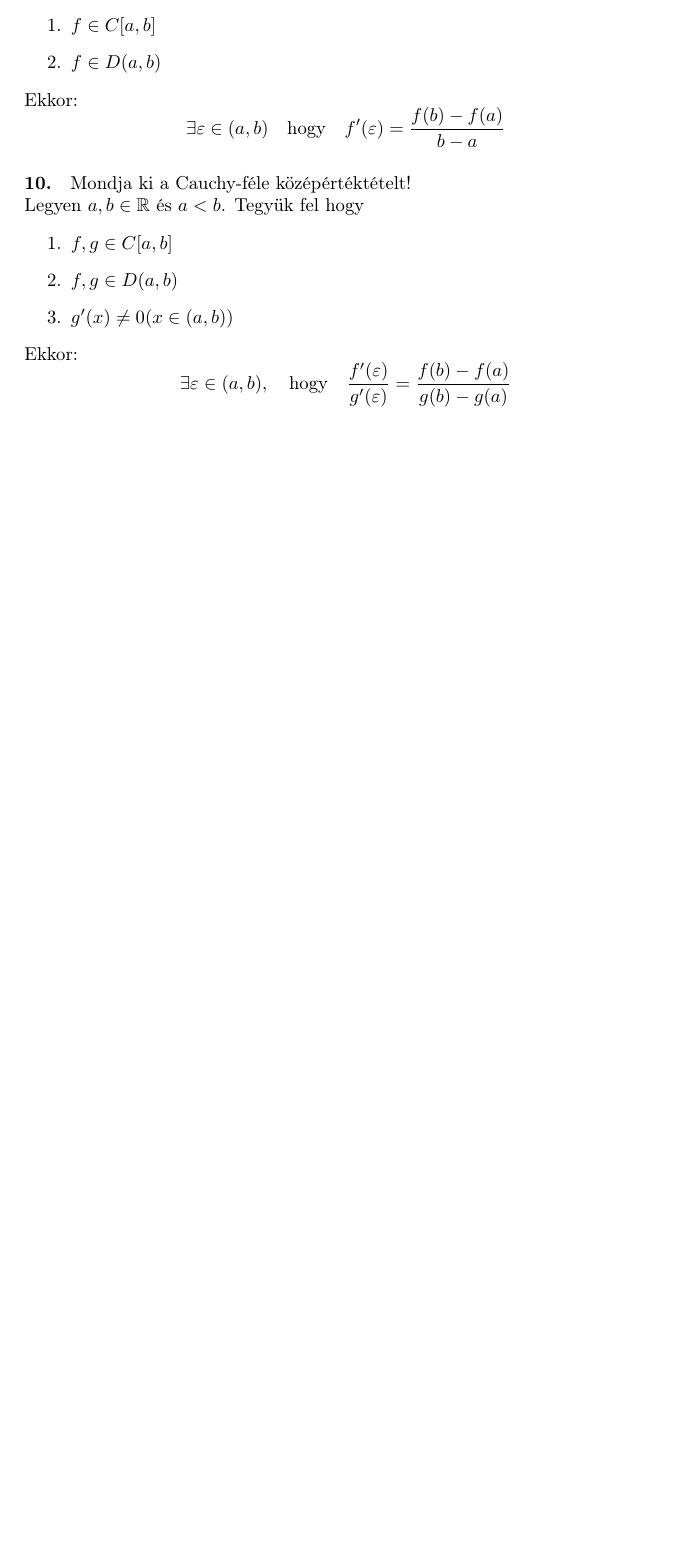
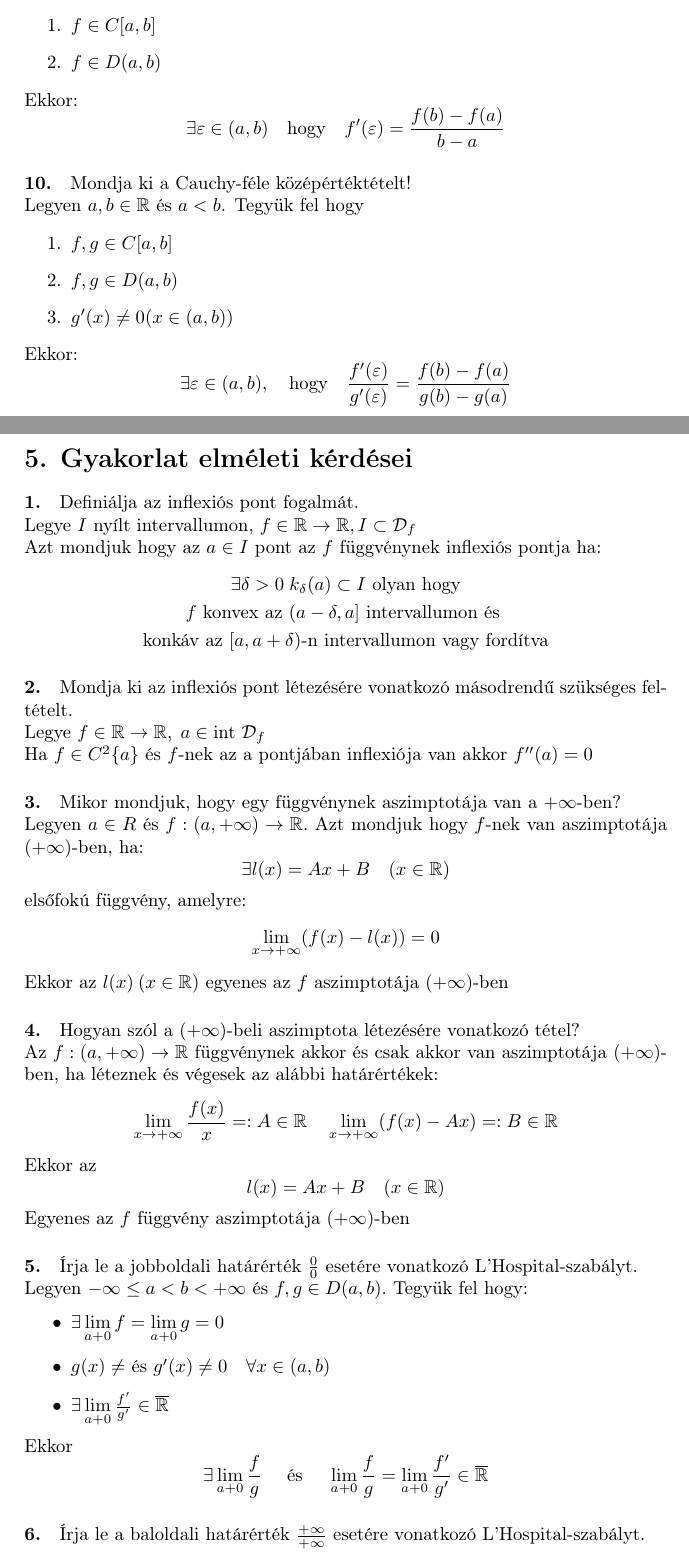
Before and after one commit to Palnit/Tananyagok, a LaTeX document (Analizis 2/src/Tételek.tex): part of page 7 of 7 before the commit and two parts of pages 7 and 8 of 8 after it, the two joined at a grey line, cut so that both start at the same text, the shorter picture padded with empty space. Compiled offline with pdfLaTeX.

Commit message:
Gyak 5 Q6 még hiányzik

```diff
--- a/Analizis 2/src/Tételek.tex
+++ b/Analizis 2/src/Tételek.tex
@@ -32,6 +32,8 @@
 \newcommand{\R}{\mathbb{R}}
 \newcommand{\D}{\mathcal{D}}
 \newcommand{\fR}{f\in\R\rightarrow\R}
+\newcommand{\pf}{+\infty}
+\newcommand{\nf}{-\infty}
 
 \begin{document}
 
@@ -250,4 +252,53 @@ Ekkor:
 \exists \varepsilon \in (a,b), \quad \text{hogy} \quad \frac{f'(\varepsilon)}{g'(\varepsilon)} = \frac{f(b)-f(a)}{g(b)-g(a)}
 \]
 \newpage
+\section{5. Gyakorlat elméleti kérdései}
+\paragraph{1.}
+Definiálja az inflexiós pont fogalmát. \\
+Legye $I$ nyílt intervallumon, $\fR, I \subset \D_f$ \\
+Azt mondjuk hogy az $a\in I$ pont az $f$ függvénynek inflexiós pontja ha:
+\begin{gather*}
+\exists \delta > 0 \; k_\delta (a) \subset I \text{ olyan hogy} \\
+f \text{ konvex az } (a-\delta , a] \text{ intervallumon és }\\ \text{konkáv az } [a,a+\delta)\text{-n intervallumon vagy fordítva}
+\end{gather*}
+\paragraph{2.}
+Mondja ki az inflexiós pont létezésére vonatkozó másodrendű szükséges feltételt. \\
+Legye $\fR, \; a \in \text{int } \D_f$ \\
+Ha $f\in C^2\{a\}$ és $f$-nek az a pontjában inflexiója van akkor $f''(a)=0$
+\paragraph{3.}
+Mikor mondjuk, hogy egy függvénynek aszimptotája van a $+\infty$-ben? \\
+Legyen $a\in R $ és $f : (a,\pf) \rightarrow \R.$ Azt mondjuk hogy $f$-nek van aszimptotája $(\pf)$-ben, ha:
+\[
+\exists l(x)=Ax+B \quad (x\in\R)
+\]
+elsőfokú függvény, amelyre:
+\[
+\lim\limits_{x\rightarrow\pf}(f(x)-l(x)) = 0
+\]
+Ekkor az $l(x) \: (x\in\R)$ egyenes az $f$ aszimptotája $(\pf)$-ben
+\paragraph{4.}
+Hogyan szól a $(\pf)$-beli aszimptota létezésére vonatkozó tétel?\\
+Az $f:(a,\pf)\rightarrow\R$ függvénynek akkor és csak akkor van aszimptotája $(\pf)$-ben, ha léteznek és végesek az alábbi határértékek:
+\[
+\lim\limits_{x\rightarrow\pf} \frac{f(x)}{x} =: A \in \R \quad \lim\limits_{x\rightarrow\pf} (f(x)-Ax) =: B \in \R
+\]
+Ekkor az
+\[
+l(x)=Ax+B \quad (x\in\R)
+\]
+Egyenes az $f$ függvény aszimptotája $(\pf)$-ben
+\paragraph{5.}
+Írja le a jobboldali határérték $\frac{0}{0}$ esetére vonatkozó L'Hospital-szabályt. \\
+Legyen $\nf \leq a < b < \pf $ és $f,g\in D(a,b).$ Tegyük fel hogy:
+\begin{itemize}
+\item $\exists \lim\limits_{a+0}f=\lim\limits_{a+0}g=0 $
+\item $g(x)\neq$ és $g'(x)\neq 0 \quad \forall x \in (a,b)$
+\item $\exists \lim\limits_{a+0} \frac{f'}{g'} \in \overline{\R}$
+\end{itemize}
+Ekkor
+\[
+\exists 	\lim\limits_{a+0} \frac{f}{g} \quad \text{ és } \quad \lim\limits_{a+0}\frac{f}{g} = \lim\limits_{a+0}\frac{f'}{g'} \in \overline{\R}
+\]
+\paragraph{6.}
+Írja le a baloldali határérték $\frac{\pf}{\pf}$ esetére vonatkozó L'Hospital-szabályt. \\
 \end{document}
```
Also changed, not shown: Analizis 2/Tételek.pdf, Analizis 2/src/Tételek.pdf, 5 other files.
